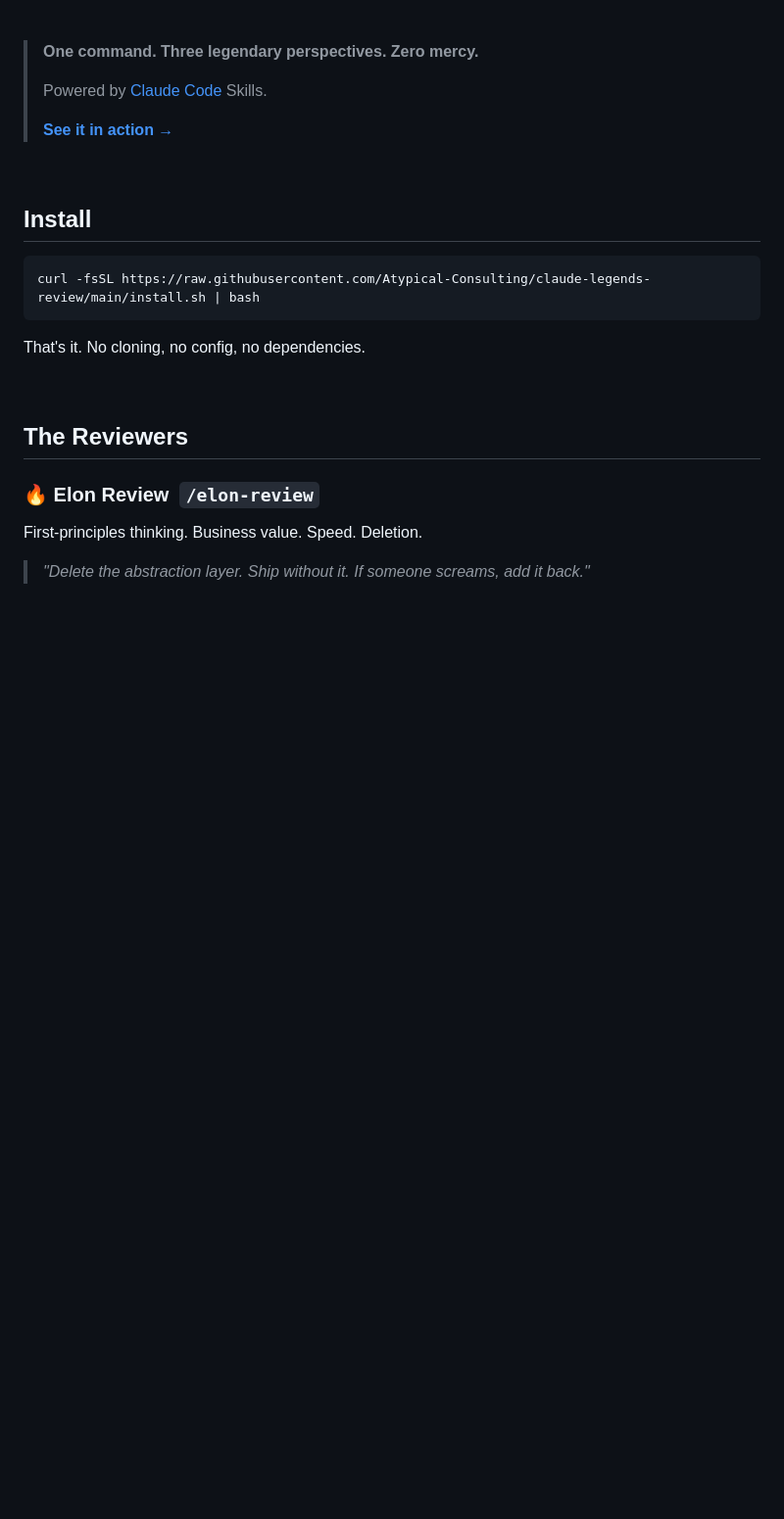
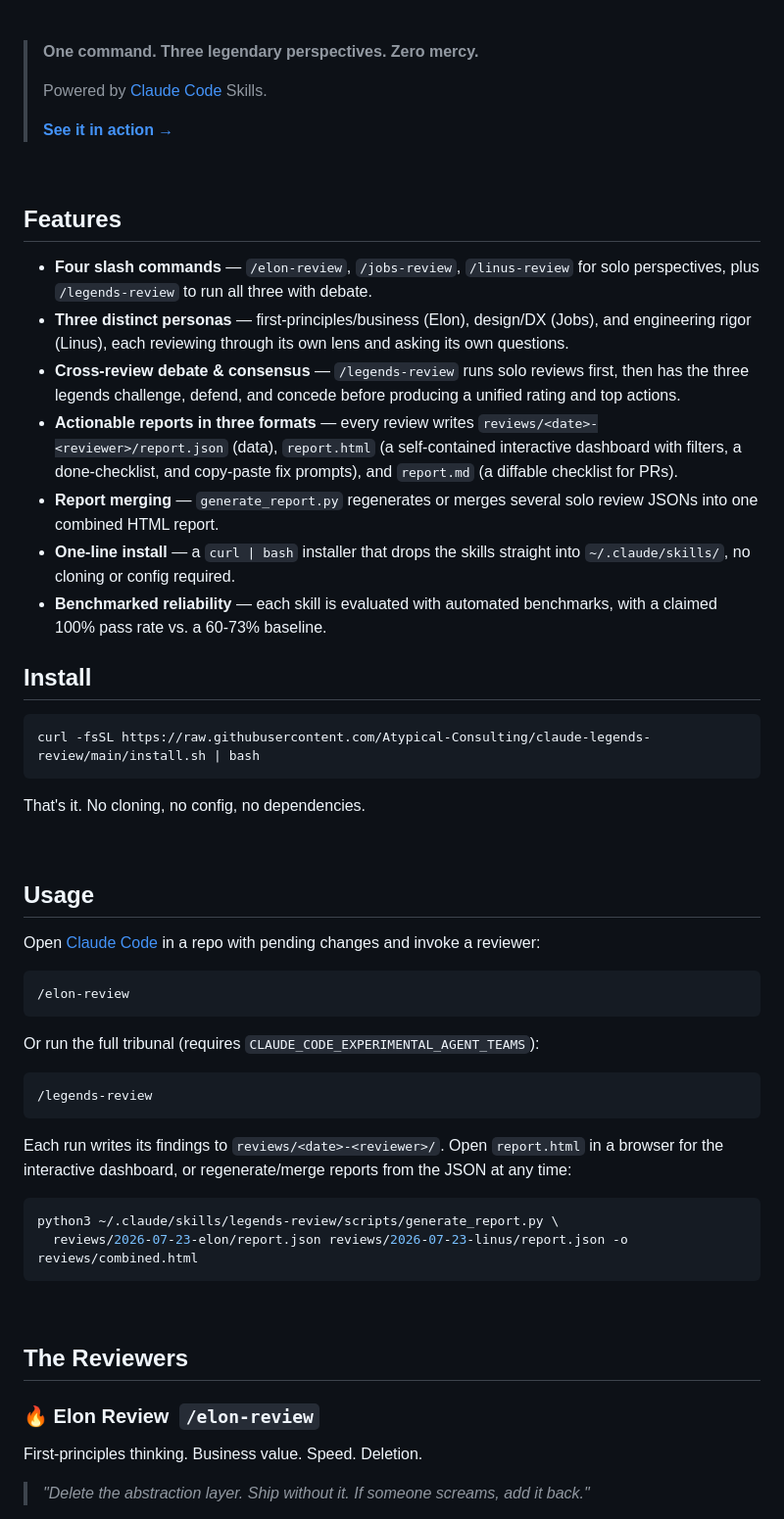
Before and after one commit to Atypical-Consulting/claude-legends-review, a Markdown page: README.md, the part around one of its changes. Shown at 98% size. Rendered like a GitHub page; blank space fills up the shorter version.

Commit message:
docs: add Features, Usage and Roadmap sections

````diff
--- a/README.md
+++ b/README.md
@@ -26,6 +26,16 @@
 
 <br>
 
+## Features
+
+- **Four slash commands** — `/elon-review`, `/jobs-review`, `/linus-review` for solo perspectives, plus `/legends-review` to run all three with debate.
+- **Three distinct personas** — first-principles/business (Elon), design/DX (Jobs), and engineering rigor (Linus), each reviewing through its own lens and asking its own questions.
+- **Cross-review debate & consensus** — `/legends-review` runs solo reviews first, then has the three legends challenge, defend, and concede before producing a unified rating and top actions.
+- **Actionable reports in three formats** — every review writes `reviews/<date>-<reviewer>/report.json` (data), `report.html` (a self-contained interactive dashboard with filters, a done-checklist, and copy-paste fix prompts), and `report.md` (a diffable checklist for PRs).
+- **Report merging** — `generate_report.py` regenerates or merges several solo review JSONs into one combined HTML report.
+- **One-line install** — a `curl | bash` installer that drops the skills straight into `~/.claude/skills/`, no cloning or config required.
+- **Benchmarked reliability** — each skill is evaluated with automated benchmarks, with a claimed 100% pass rate vs. a 60-73% baseline.
+
 ## Install
 
 ```bash
@@ -33,6 +43,30 @@ curl -fsSL https://raw.githubusercontent.com/Atypical-Consulting/claude-legends-
 ```
 
 That's it. No cloning, no config, no dependencies.
+
+<br>
+
+## Usage
+
+Open [Claude Code](https://docs.anthropic.com/en/docs/claude-code) in a repo with pending changes and invoke a reviewer:
+
+```
+/elon-review
+```
+
+Or run the full tribunal (requires `CLAUDE_CODE_EXPERIMENTAL_AGENT_TEAMS`):
+
+```
+/legends-review
+```
+
+Each run writes its findings to `reviews/<date>-<reviewer>/`. Open `report.html` in a browser for the
+interactive dashboard, or regenerate/merge reports from the JSON at any time:
+
+```bash
+python3 ~/.claude/skills/legends-review/scripts/generate_report.py \
+  reviews/2026-07-23-elon/report.json reviews/2026-07-23-linus/report.json -o reviews/combined.html
+```
 
 <br>
 
````
Also changed, not shown: other parts of README.md (+10 -0 lines).
